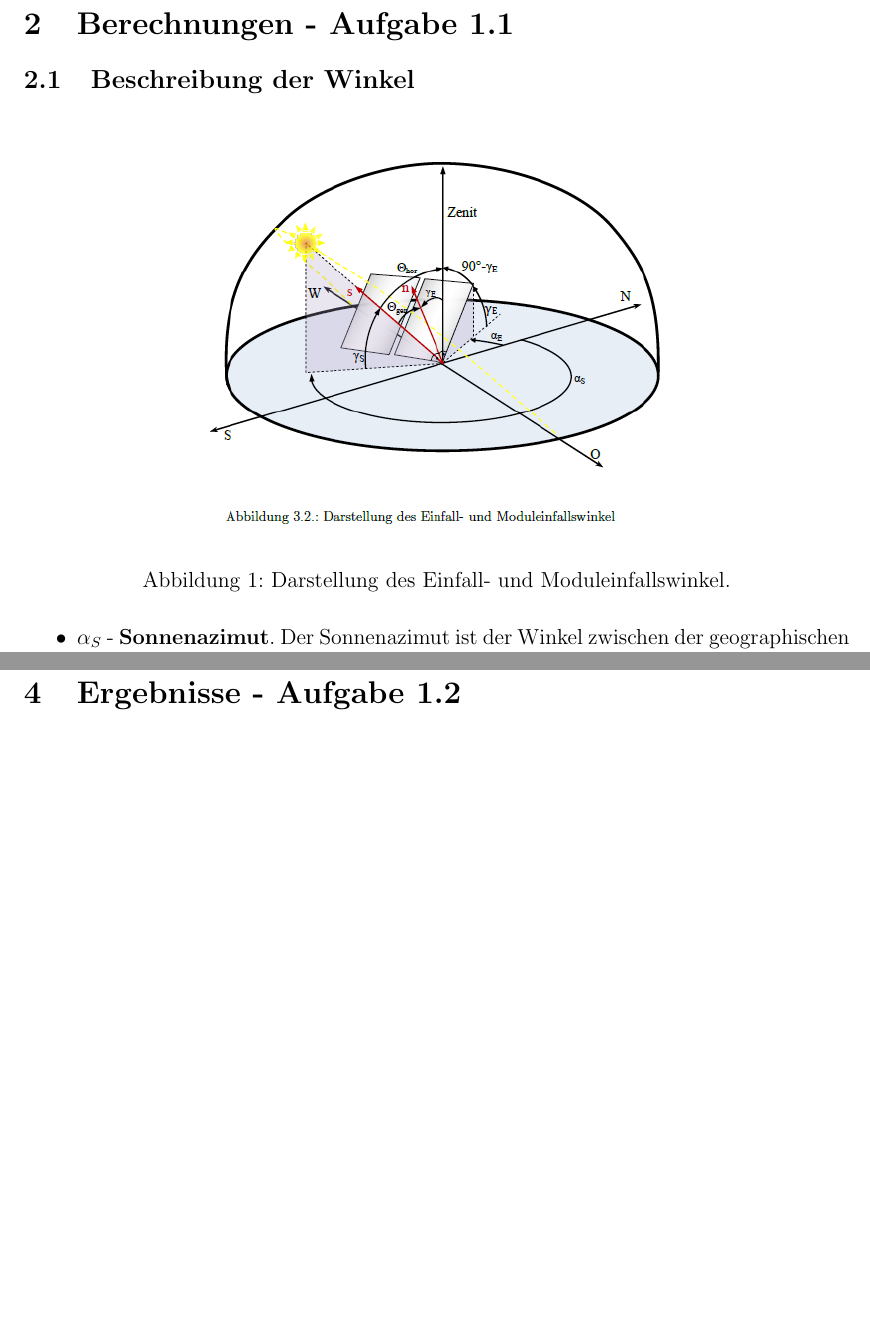
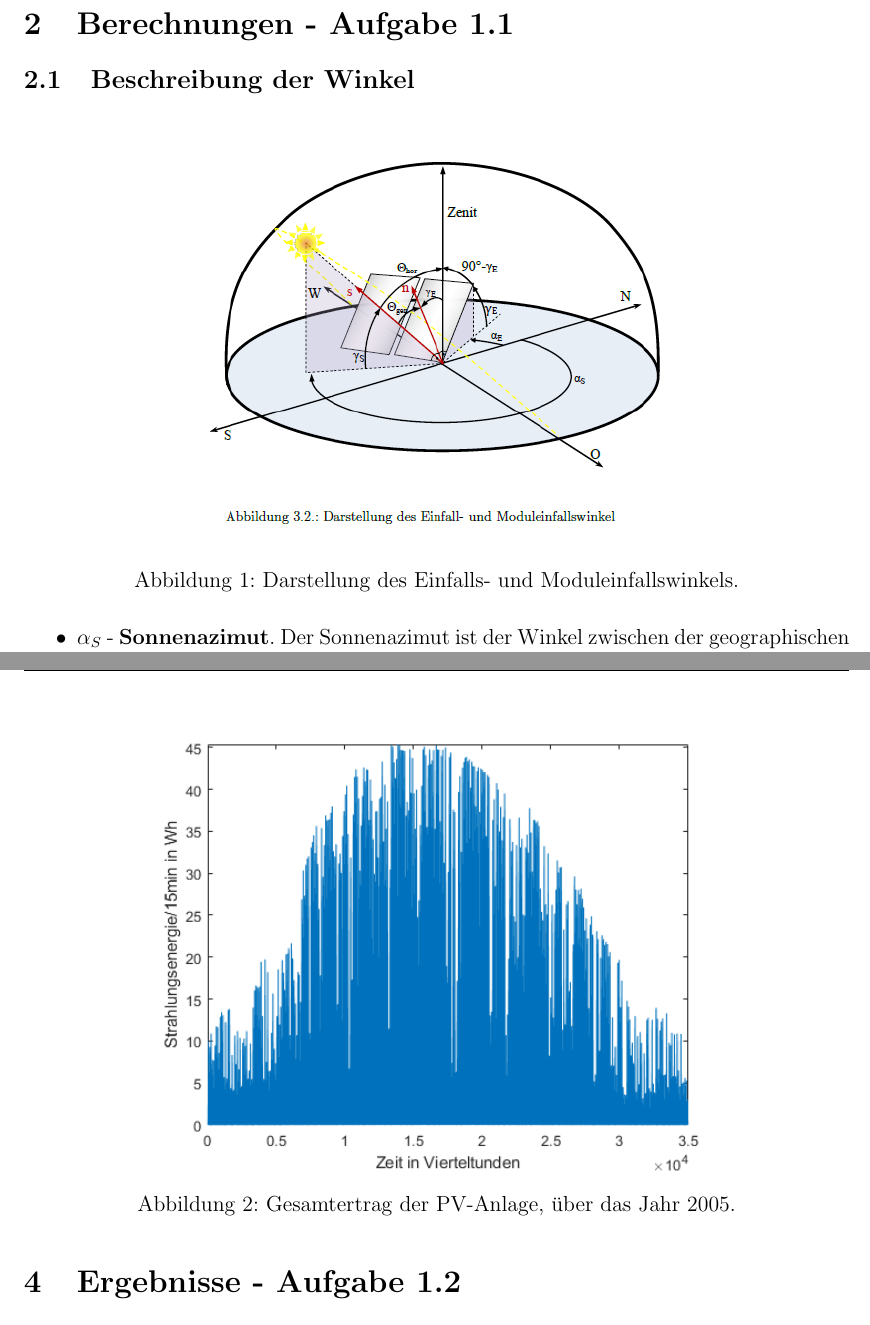
Before and after one commit to Ibanez1130/VOEnergiesysteme2020, a LaTeX document (Beispiel 1/Protokoll/Protokoll.tex): two parts of pages 5 and 9 of 15 before the commit and two parts of pages 5 and 10 of 16 after it, joined at a grey line, cut so that both start at the same text, the shorter picture padded with empty space. Compiled offline with pdfLaTeX.

Commit message:
Aktualisieren der Diagramm-Beschriftungen in Protokoll 1

```diff
--- a/Beispiel 1/Protokoll/Protokoll.tex
+++ b/Beispiel 1/Protokoll/Protokoll.tex
@@ -90,7 +90,7 @@
 	\begin{figure}[H]
 		\centering
 		\includegraphics[width=12cm]{img/Winkel}
-		\caption{Darstellung des Einfall- und Moduleinfallswinkel.}
+		\caption{Darstellung des Einfalls- und Moduleinfallswinkels.}
 	\end{figure}
 	\begin{itemize}
 		\item $\alpha_S$ - \textbf{Sonnenazimut}. Der Sonnenazimut ist der Winkel zwischen der geographischen Nordrichtung und dem Vertikalkreis durch den Sonnenmittelpunkt. Er ist abhängig von der geographischen Breite des Standorts, der Jahreszeit und der Tageszeit.
@@ -198,6 +198,11 @@
 	T=\frac{\sum \limits_{t=1}^T P_t}{P_{Peak}}
 	\end{equation}
 	können die Volllaststunden der Anlage errechnet werden. Im Falle unserer $1kWp$ Anlage ergibt sich eine Vollauslastung von etwa $219.25$ Stunden.
+	\begin{figure}[H]
+		\centering
+		\includegraphics[width=12cm]{img/results/Gesamtertrag}
+		\caption{Gesamtertrag der PV-Anlage, über das Jahr 2005.}
+	\end{figure}
 	\section{Ergebnisse - Aufgabe 1.2}
 	\subsection{1.2.a - Leistungsdauerlinie}
 	Das Ziel der Aufgabe 1.2.a war eine Leistungsdauerlinie der PV-Erzeugung, über das Jahr, darzustellen.\newline
```
Also changed, not shown: Beispiel 1/Protokoll/Protokoll.pdf, Beispiel 1/Protokoll/img/results/ErtragProStunde_Dezember.png, Beispiel 1/Protokoll/img/results/ErtragProStunde_Juni.png, Beispiel 1/Protokoll/img/results/Gesamtertrag.png (added), Beispiel 1/Protokoll/img/results/Leistungsdauerlinie.png, Beispiel 1/Protokoll/img/results/MonatlicheErtraege.png, 5 other files.
